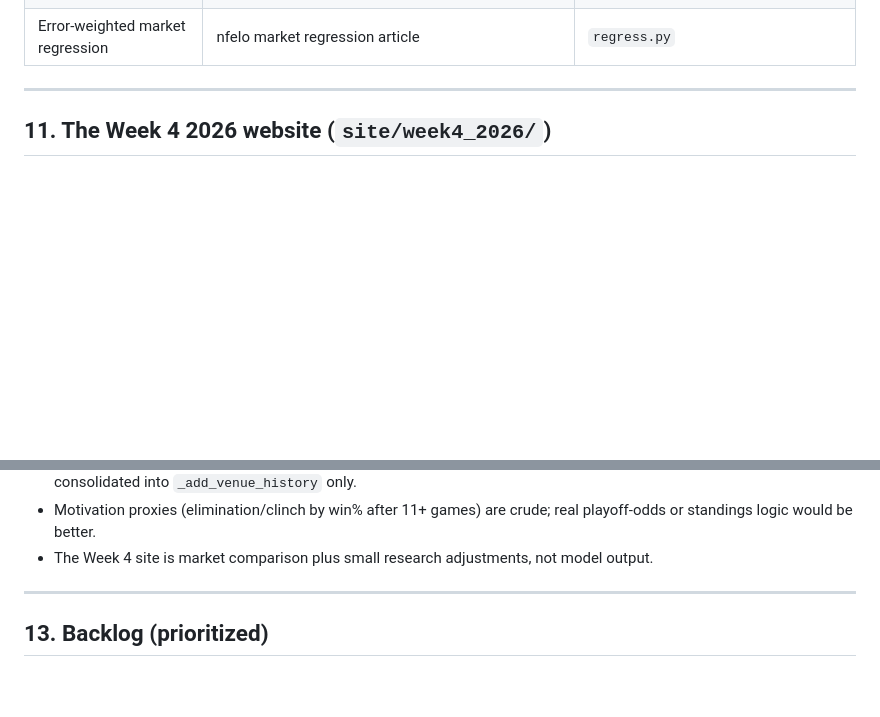
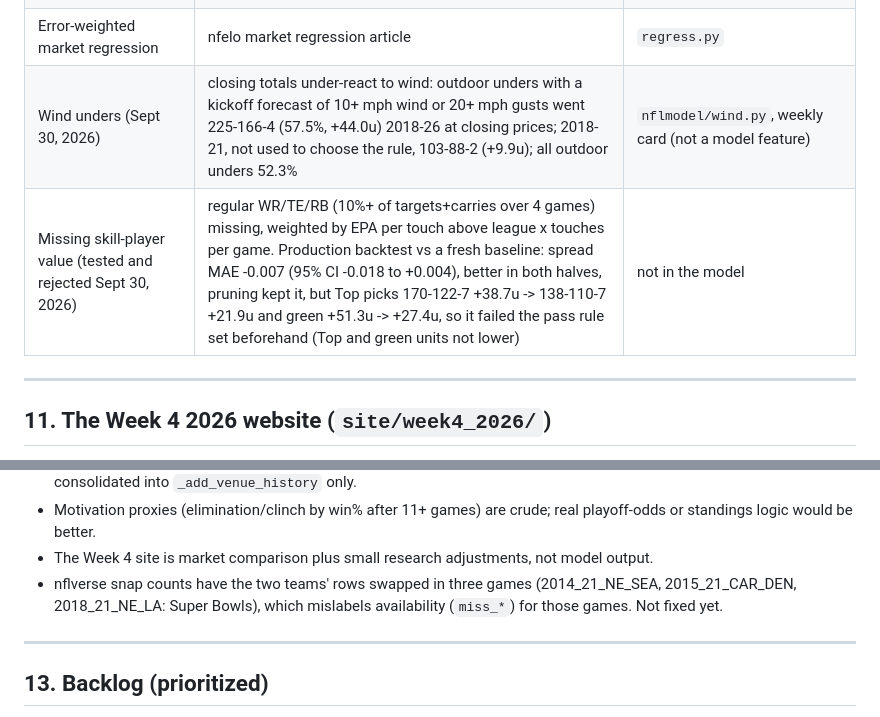
Before and after one commit to jferaz23/nfl-line-model, a Markdown page: docs/PROJECT_HANDOFF.md, 2 parts joined by grey strips. Drawn GitHub-style; blank space fills up the shorter version.

Commit message:
Log research results: wind unders added, skill-player value rejected
The skill-player value factor improved spread MAE slightly (-0.007, CI includes 0)
but cut Top-pick units (+38.7 -> +21.9) and green units (+51.3 -> +27.4) in the
production backtest, failing the pass rule set before the run. Not added.
Also notes three Super Bowls with swapped snap-count team labels at the source.

Co-Authored-By: Claude Opus 5.5 <noreply@anthropic.com>

```diff
--- a/docs/PROJECT_HANDOFF.md
+++ b/docs/PROJECT_HANDOFF.md
@@ -431,6 +431,8 @@ venue_history. **These are synthetic and will be replaced by the first real run.
 | Venue history | team-specific home edges tend not to last (nfelo); Denver shows no durable edge; team HFA volatile (Open Source Football); books bake team HFA into spreads | `_add_venue_history`: team/coach/QB at stadium, QB dome/cold splits, stadium scoring |
 | Outcome spread vs total | same margin less certain when more scoring (Matter of Stats); distribution width varies game to game | `sd_total_alpha/beta` |
 | Error-weighted market regression | nfelo market regression article | `regress.py` |
+| Wind unders (Sept 30, 2026) | closing totals under-react to wind: outdoor unders with a kickoff forecast of 10+ mph wind or 20+ mph gusts went 225-166-4 (57.5%, +44.0u) 2018-26 at closing prices; 2018-21, not used to choose the rule, 103-88-2 (+9.9u); all outdoor unders 52.3% | `nflmodel/wind.py`, weekly card (not a model feature) |
+| Missing skill-player value (tested and rejected Sept 30, 2026) | regular WR/TE/RB (10%+ of targets+carries over 4 games) missing, weighted by EPA per touch above league x touches per game. Production backtest vs a fresh baseline: spread MAE -0.007 (95% CI -0.018 to +0.004), better in both halves, pruning kept it, but Top picks 170-122-7 +38.7u -> 138-110-7 +21.9u and green +51.3u -> +27.4u, so it failed the pass rule set beforehand (Top and green units not lower) | not in the model |
 
 ---
 
@@ -481,6 +483,8 @@ venue_history. **These are synthetic and will be replaced by the first real run.
 - Motivation proxies (elimination/clinch by win% after 11+ games) are crude; real playoff-odds or
   standings logic would be better.
 - The Week 4 site is market comparison plus small research adjustments, not model output.
+- nflverse snap counts have the two teams' rows swapped in three games (2014_21_NE_SEA, 2015_21_CAR_DEN,
+  2018_21_NE_LA: Super Bowls), which mislabels availability (`miss_*`) for those games. Not fixed yet.
 
 ---
 
```
Also changed, not shown: CLAUDE.md (+2 -0 lines).
